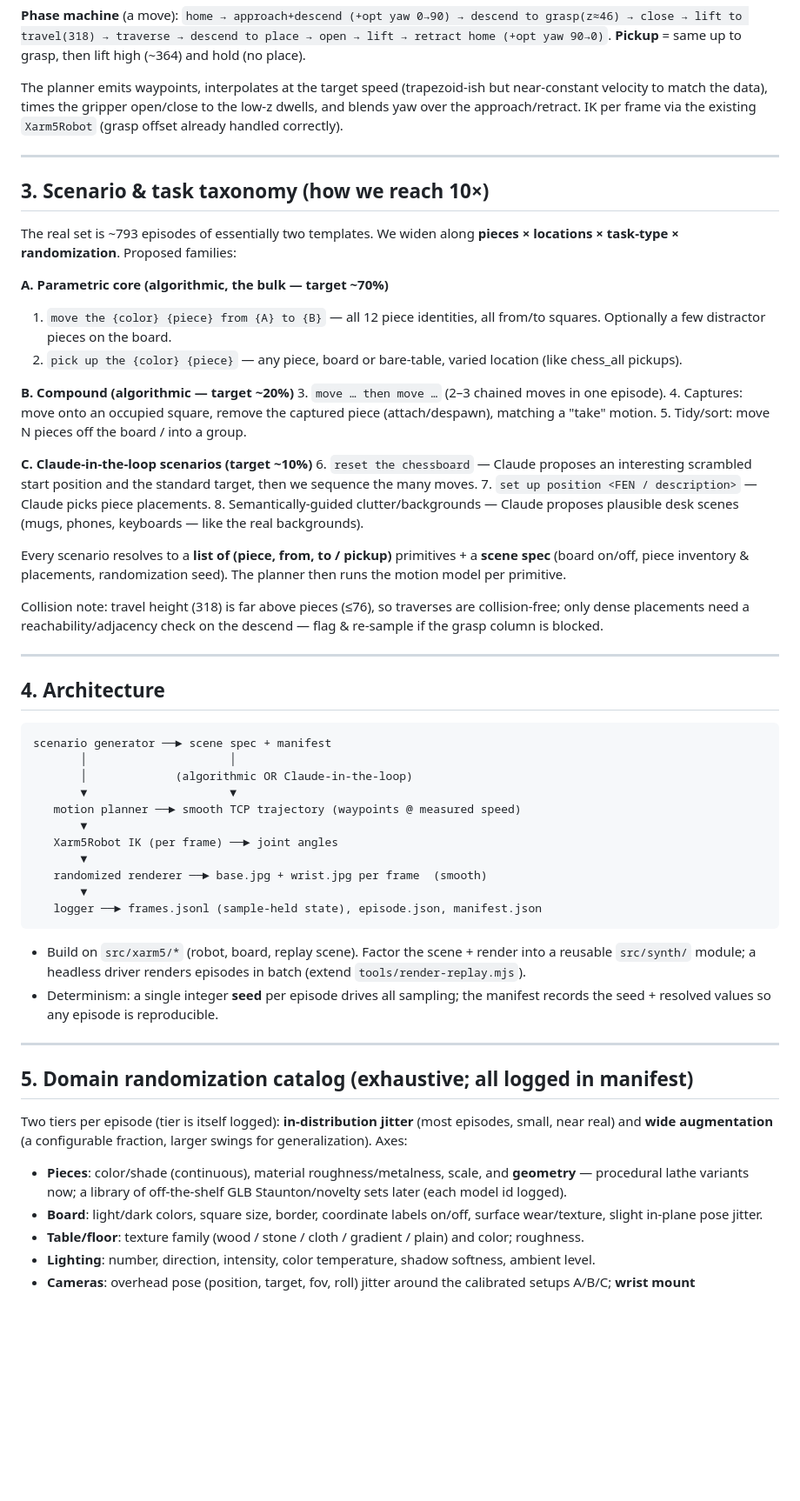
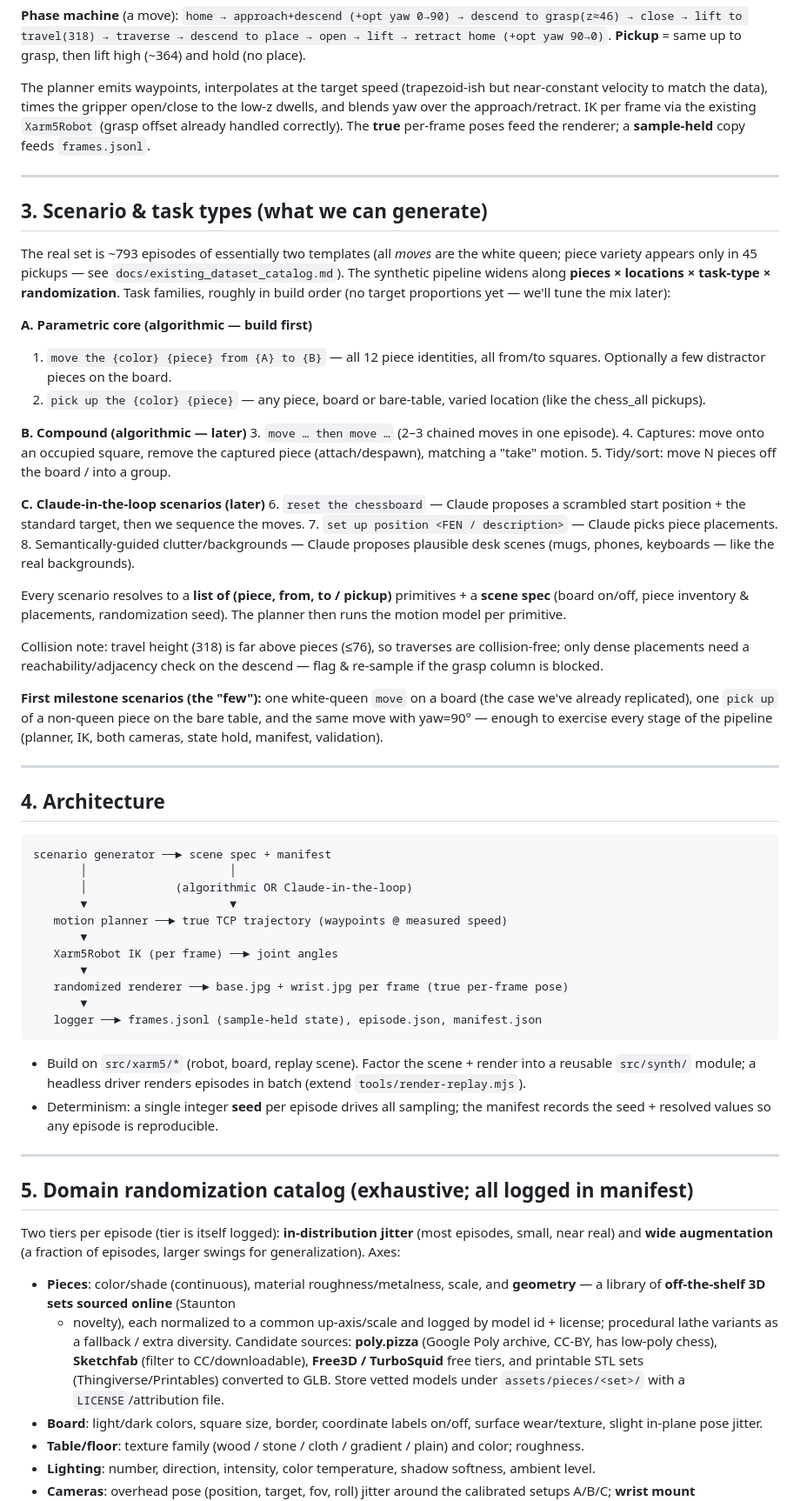
Before and after one commit to aniemerg/chess-robot-sim, a Markdown page: docs/synthetic_data_plan.md, the part around one of its changes. Shown at 87% size. Drawn GitHub-style; blank space fills up the shorter version.

````diff
--- a/docs/synthetic_data_plan.md
+++ b/docs/synthetic_data_plan.md
@@ -68,30 +83,34 @@ lift to travel(318) → traverse → descend to place → open → lift → retr
 The planner emits waypoints, interpolates at the target speed (trapezoid-ish but
 near-constant velocity to match the data), times the gripper open/close to the
 low-z dwells, and blends yaw over the approach/retract. IK per frame via the
-existing `Xarm5Robot` (grasp offset already handled correctly).
+existing `Xarm5Robot` (grasp offset already handled correctly). The **true**
+per-frame poses feed the renderer; a **sample-held** copy feeds `frames.jsonl`.
 
 ---
 
-## 3. Scenario & task taxonomy (how we reach 10×)
+## 3. Scenario & task types (what we can generate)
 
-The real set is ~793 episodes of essentially two templates. We widen along
-**pieces × locations × task-type × randomization**. Proposed families:
+The real set is ~793 episodes of essentially two templates (all *moves* are the
+white queen; piece variety appears only in 45 pickups — see
+`docs/existing_dataset_catalog.md`). The synthetic pipeline widens along
+**pieces × locations × task-type × randomization**. Task families, roughly in
+build order (no target proportions yet — we'll tune the mix later):
 
-**A. Parametric core (algorithmic, the bulk — target ~70%)**
+**A. Parametric core (algorithmic — build first)**
 1. `move the {color} {piece} from {A} to {B}` — all 12 piece identities, all
    from/to squares. Optionally a few distractor pieces on the board.
 2. `pick up the {color} {piece}` — any piece, board or bare-table, varied
-   location (like chess_all pickups).
+   location (like the chess_all pickups).
 
-**B. Compound (algorithmic — target ~20%)**
+**B. Compound (algorithmic — later)**
 3. `move … then move …` (2–3 chained moves in one episode).
 4. Captures: move onto an occupied square, remove the captured piece
    (attach/despawn), matching a "take" motion.
 5. Tidy/sort: move N pieces off the board / into a group.
 
-**C. Claude-in-the-loop scenarios (target ~10%)**
-6. `reset the chessboard` — Claude proposes an interesting scrambled start
-   position and the standard target, then we sequence the many moves.
+**C. Claude-in-the-loop scenarios (later)**
+6. `reset the chessboard` — Claude proposes a scrambled start position + the
+   standard target, then we sequence the moves.
 7. `set up position <FEN / description>` — Claude picks piece placements.
 8. Semantically-guided clutter/backgrounds — Claude proposes plausible desk
    scenes (mugs, phones, keyboards — like the real backgrounds).
@@ -104,6 +123,11 @@ Collision note: travel height (318) is far above pieces (≤76), so traverses ar
 collision-free; only dense placements need a reachability/adjacency check on the
 descend — flag & re-sample if the grasp column is blocked.
 
+**First milestone scenarios (the "few"):** one white-queen `move` on a board
+(the case we've already replicated), one `pick up` of a non-queen piece on the
+bare table, and the same move with yaw=90° — enough to exercise every stage of
+the pipeline (planner, IK, both cameras, state hold, manifest, validation).
+
 ---
 
 ## 4. Architecture
@@ -113,11 +137,11 @@ scenario generator ──► scene spec + manifest
        │                     │
        │             (algorithmic OR Claude-in-the-loop)
        ▼                     ▼
-   motion planner ──► smooth TCP trajectory (waypoints @ measured speed)
+   motion planner ──► true TCP trajectory (waypoints @ measured speed)
        ▼
    Xarm5Robot IK (per frame) ──► joint angles
        ▼
-   randomized renderer ──► base.jpg + wrist.jpg per frame  (smooth)
+   randomized renderer ──► base.jpg + wrist.jpg per frame (true per-frame pose)
        ▼
    logger ──► frames.jsonl (sample-held state), episode.json, manifest.json
 ```
@@ -132,12 +156,17 @@ scenario generator ──► scene spec + manifest
 ## 5. Domain randomization catalog (exhaustive; all logged in manifest)
 
 Two tiers per episode (tier is itself logged): **in-distribution jitter** (most
-episodes, small, near real) and **wide augmentation** (a configurable fraction,
+episodes, small, near real) and **wide augmentation** (a fraction of episodes,
 larger swings for generalization). Axes:
 
-- **Pieces**: color/shade (continuous), material roughness/metalness, scale,
-  and **geometry** — procedural lathe variants now; a library of off-the-shelf
-  GLB Staunton/novelty sets later (each model id logged).
+- **Pieces**: color/shade (continuous), material roughness/metalness, scale, and
+  **geometry** — a library of **off-the-shelf 3D sets sourced online** (Staunton
+  + novelty), each normalized to a common up-axis/scale and logged by model id +
+  license; procedural lathe variants as a fallback / extra diversity. Candidate
+  sources: **poly.pizza** (Google Poly archive, CC-BY, has low-poly chess),
+  **Sketchfab** (filter to CC/downloadable), **Free3D / TurboSquid** free tiers,
+  and printable STL sets (Thingiverse/Printables) converted to GLB. Store vetted
+  models under `assets/pieces/<set>/` with a `LICENSE`/attribution file.
 - **Board**: light/dark colors, square size, border, coordinate labels on/off,
   surface wear/texture, slight in-plane pose jitter.
 - **Table/floor**: texture family (wood / stone / cloth / gradient / plain) and
````
Also changed, not shown: other parts of docs/synthetic_data_plan.md (+68 -49 lines), docs/existing_dataset_catalog.md (+1 -1 lines).
